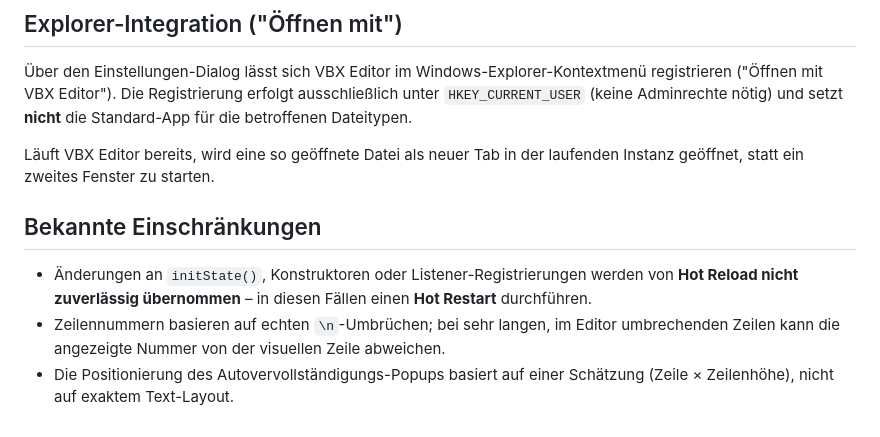
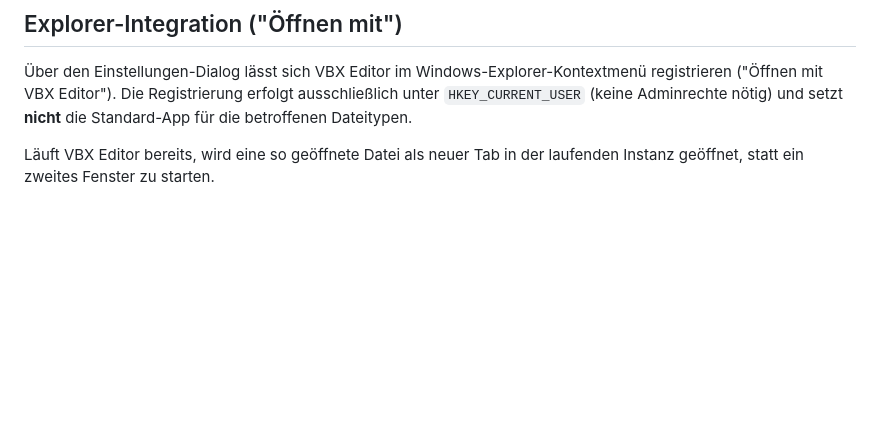
Before and after one commit to wiederda/VBX-Editor, a Markdown page: README.md, the part around the change. Rendered like a GitHub page; blank space fills up the shorter version.

```diff
--- a/README.md
+++ b/README.md
@@ -88,9 +88,3 @@ Die Modul-Dokumentation (`.md`-Dateien, z. B. `array.md`, `net.md`, `Allgemein.m
 Über den Einstellungen-Dialog lässt sich VBX Editor im Windows-Explorer-Kontextmenü registrieren ("Öffnen mit VBX Editor"). Die Registrierung erfolgt ausschließlich unter `HKEY_CURRENT_USER` (keine Adminrechte nötig) und setzt **nicht** die Standard-App für die betroffenen Dateitypen.
 
 Läuft VBX Editor bereits, wird eine so geöffnete Datei als neuer Tab in der laufenden Instanz geöffnet, statt ein zweites Fenster zu starten.
-
-## Bekannte Einschränkungen
-
-- Änderungen an `initState()`, Konstruktoren oder Listener-Registrierungen werden von **Hot Reload nicht zuverlässig übernommen** – in diesen Fällen einen **Hot Restart** durchführen.
-- Zeilennummern basieren auf echten `\n`-Umbrüchen; bei sehr langen, im Editor umbrechenden Zeilen kann die angezeigte Nummer von der visuellen Zeile abweichen.
-- Die Positionierung des Autovervollständigungs-Popups basiert auf einer Schätzung (Zeile × Zeilenhöhe), nicht auf exaktem Text-Layout.
```
